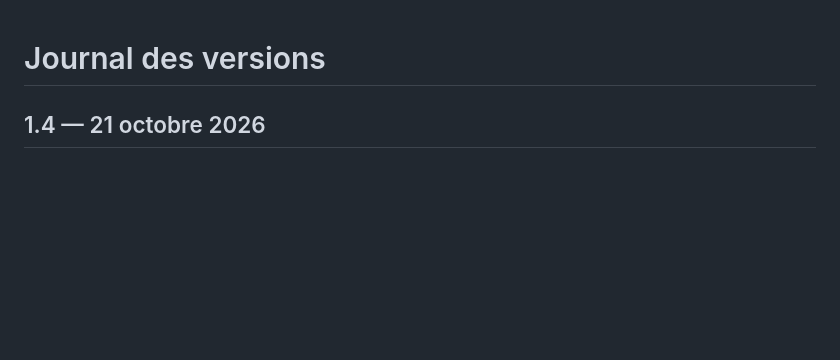
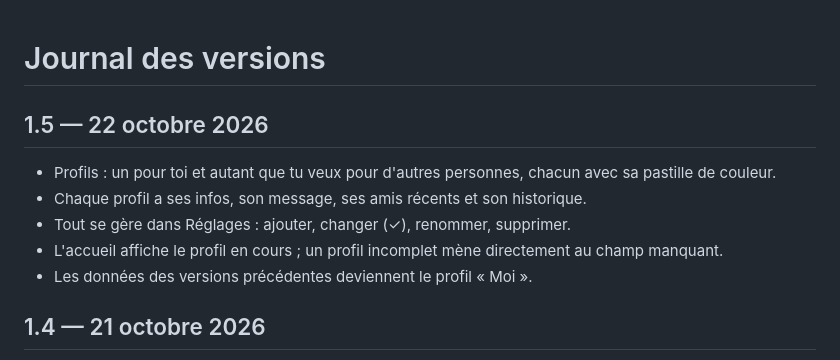
Before and after one commit to fpapef/flamme-snap, a Markdown page: CHANGELOG.md, the part around the change. GitHub-like rendering; blank space fills up the shorter version.

```diff
--- a/CHANGELOG.md
+++ b/CHANGELOG.md
@@ -1,4 +1,12 @@
 # Journal des versions
+
+## 1.5 — 22 octobre 2026
+
+- Profils : un pour toi et autant que tu veux pour d'autres personnes, chacun avec sa pastille de couleur.
+- Chaque profil a ses infos, son message, ses amis récents et son historique.
+- Tout se gère dans Réglages : ajouter, changer (✓), renommer, supprimer.
+- L'accueil affiche le profil en cours ; un profil incomplet mène directement au champ manquant.
+- Les données des versions précédentes deviennent le profil « Moi ».
 
 ## 1.4 — 21 octobre 2026
 
```
Also changed, not shown: README.md (+8 -5 lines), docs/notes/v1.5.md (added, +9 -0 lines), docs/apercu.png (added), 14 other files.
